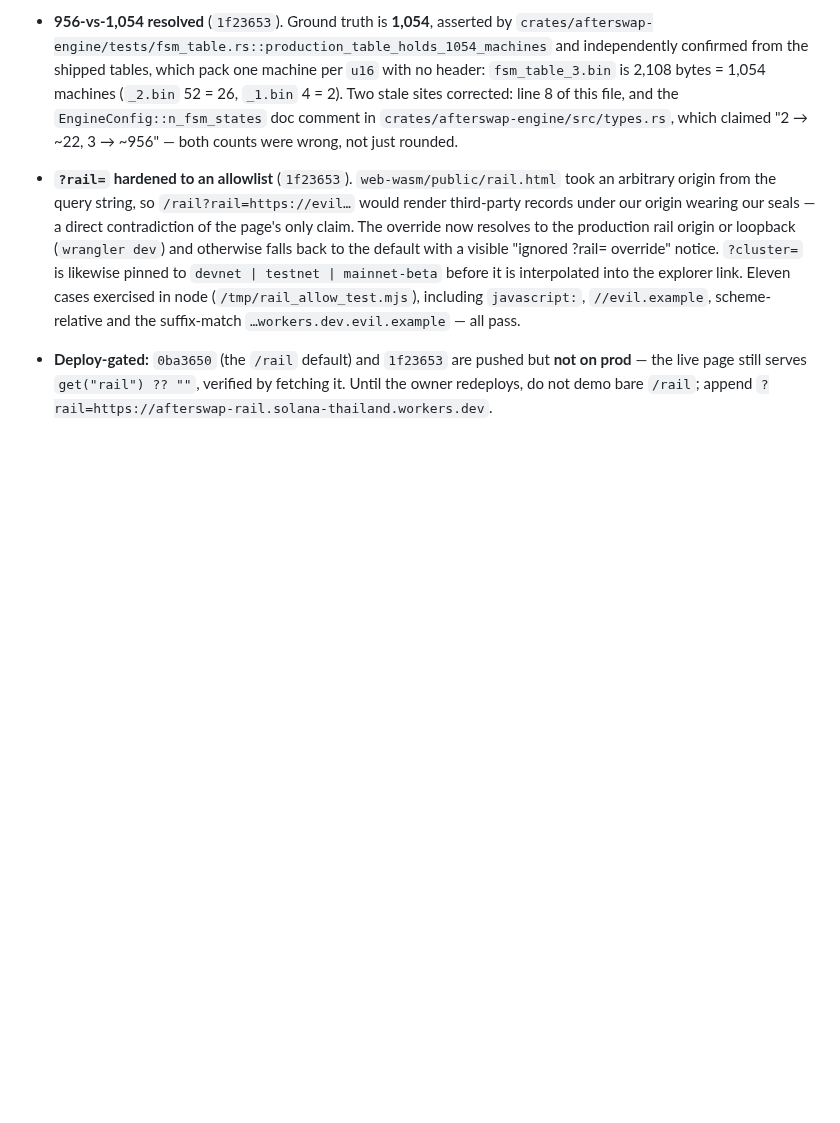
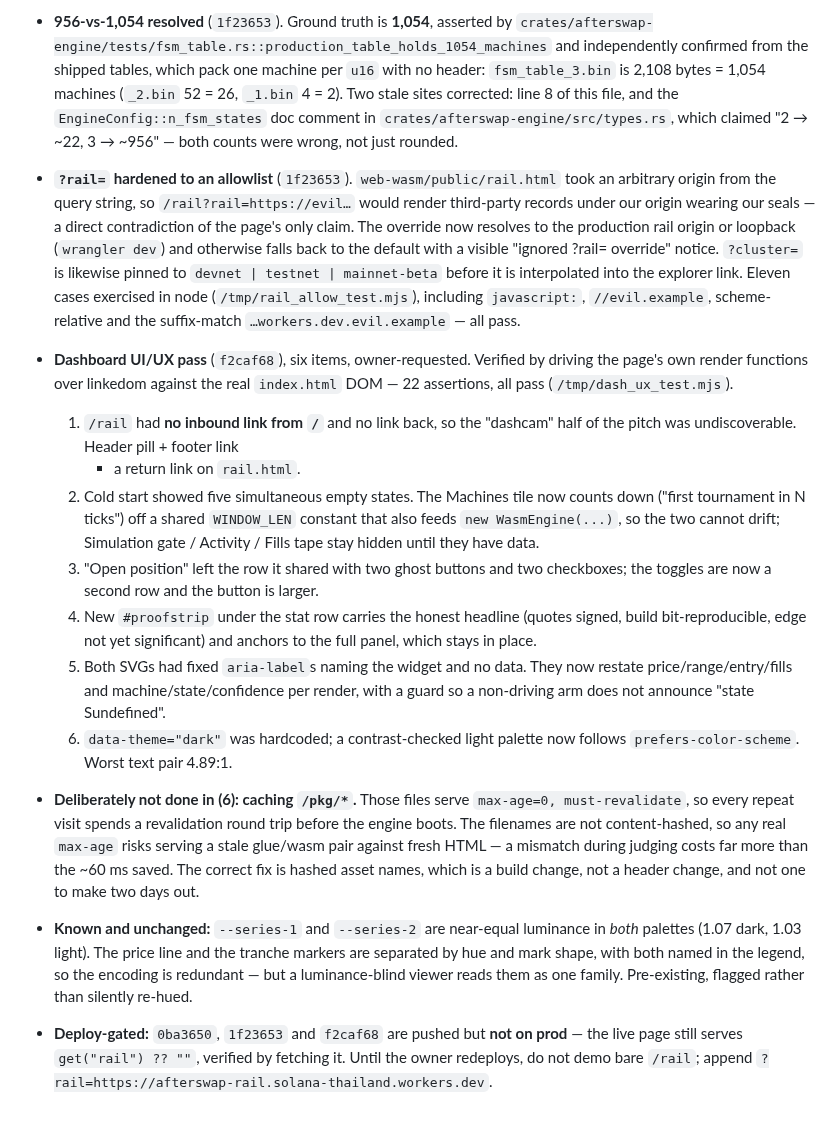
Before and after one commit to ozoneRatchapon/afterswap, a Markdown page: .plans/000_buildathon.md, the part around the change. Drawn GitHub-style; blank space fills up the shorter version.

Commit message:
docs(plan): record the dashboard UI/UX pass and what it deliberately skipped

```diff
--- a/.plans/000_buildathon.md
+++ b/.plans/000_buildathon.md
@@ -479,7 +479,42 @@ them would put a false claim in the plan.
   (`/tmp/rail_allow_test.mjs`), including `javascript:`, `//evil.example`,
   scheme-relative and the suffix-match `…workers.dev.evil.example` — all pass.
 
-- **Deploy-gated:** `0ba3650` (the `/rail` default) and `1f23653` are pushed
-  but **not on prod** — the live page still serves `get("rail") ?? ""`,
-  verified by fetching it. Until the owner redeploys, do not demo bare `/rail`;
-  append `?rail=https://afterswap-rail.solana-thailand.workers.dev`.
+- **Dashboard UI/UX pass** (`f2caf68`), six items, owner-requested. Verified by
+  driving the page's own render functions over linkedom against the real
+  `index.html` DOM — 22 assertions, all pass (`/tmp/dash_ux_test.mjs`).
+  1. `/rail` had **no inbound link from `/`** and no link back, so the
+     "dashcam" half of the pitch was undiscoverable. Header pill + footer link
+     + a return link on `rail.html`.
+  2. Cold start showed five simultaneous empty states. The Machines tile now
+     counts down ("first tournament in N ticks") off a shared `WINDOW_LEN`
+     constant that also feeds `new WasmEngine(...)`, so the two cannot drift;
+     Simulation gate / Activity / Fills tape stay hidden until they have data.
+  3. "Open position" left the row it shared with two ghost buttons and two
+     checkboxes; the toggles are now a second row and the button is larger.
+  4. New `#proofstrip` under the stat row carries the honest headline (quotes
+     signed, build bit-reproducible, edge not yet significant) and anchors to
+     the full panel, which stays in place.
+  5. Both SVGs had fixed `aria-label`s naming the widget and no data. They now
+     restate price/range/entry/fills and machine/state/confidence per render,
+     with a guard so a non-driving arm does not announce "state Sundefined".
+  6. `data-theme="dark"` was hardcoded; a contrast-checked light palette now
+     follows `prefers-color-scheme`. Worst text pair 4.89:1.
+
+- **Deliberately not done in (6): caching `/pkg/*`.** Those files serve
+  `max-age=0, must-revalidate`, so every repeat visit spends a revalidation
+  round trip before the engine boots. The filenames are not content-hashed, so
+  any real `max-age` risks serving a stale glue/wasm pair against fresh HTML —
+  a mismatch during judging costs far more than the ~60 ms saved. The correct
+  fix is hashed asset names, which is a build change, not a header change, and
+  not one to make two days out.
+
+- **Known and unchanged:** `--series-1` and `--series-2` are near-equal
+  luminance in *both* palettes (1.07 dark, 1.03 light). The price line and the
+  tranche markers are separated by hue and mark shape, with both named in the
+  legend, so the encoding is redundant — but a luminance-blind viewer reads
+  them as one family. Pre-existing, flagged rather than silently re-hued.
+
+- **Deploy-gated:** `0ba3650`, `1f23653` and `f2caf68` are pushed but **not on
+  prod** — the live page still serves `get("rail") ?? ""`, verified by fetching
+  it. Until the owner redeploys, do not demo bare `/rail`; append
+  `?rail=https://afterswap-rail.solana-thailand.workers.dev`.
```
